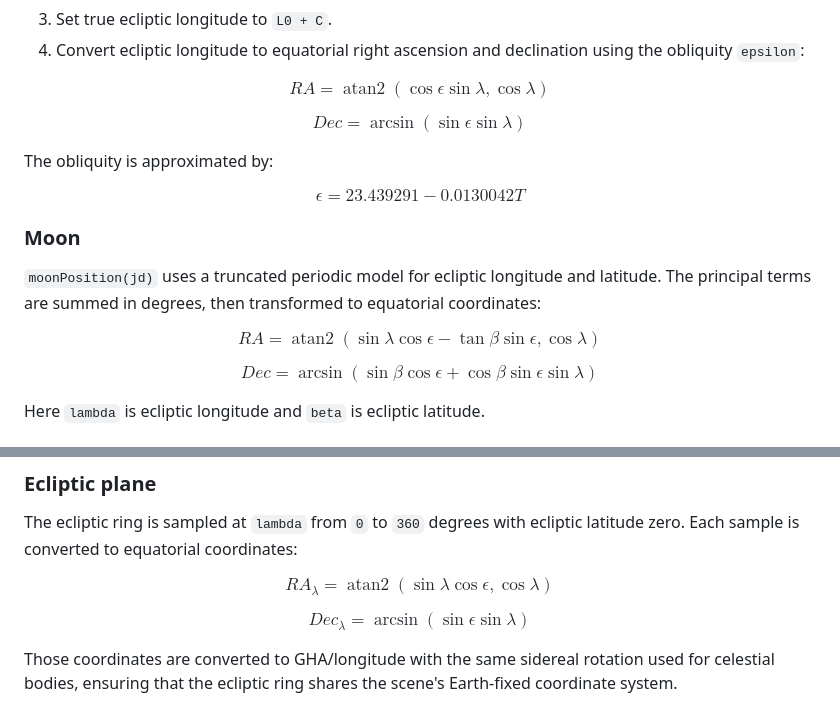
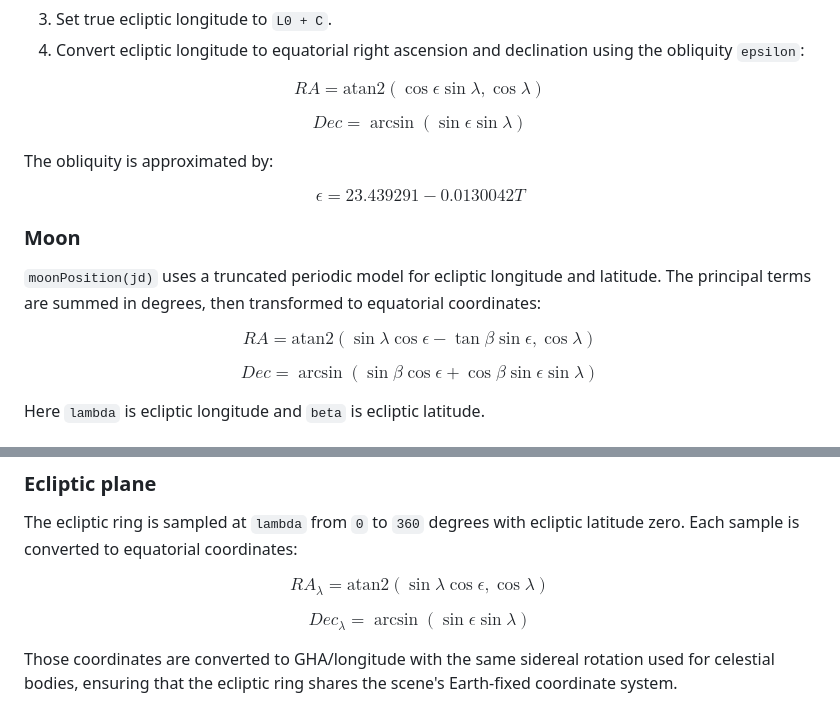
Before and after one commit to Daniel-relabs/celestial, a Markdown page: README.md, 2 parts joined by grey strips. Rendered like a GitHub page.

Commit message:
Operatorname

```diff
--- a/README.md
+++ b/README.md
@@ -245,7 +245,7 @@ $$
 4. Convert ecliptic longitude to equatorial right ascension and declination using the obliquity `epsilon`:
 
 $$
-RA = \operatorname{atan2}(\cos\epsilon\sin\lambda, \cos\lambda)
+RA = \mathrm{atan2}(\cos\epsilon\sin\lambda, \cos\lambda)
 $$
 
 $$
@@ -263,7 +263,7 @@ $$
 `moonPosition(jd)` uses a truncated periodic model for ecliptic longitude and latitude. The principal terms are summed in degrees, then transformed to equatorial coordinates:
 
 $$
-RA = \operatorname{atan2}(\sin\lambda\cos\epsilon - \tan\beta\sin\epsilon, \cos\lambda)
+RA = \mathrm{atan2}(\sin\lambda\cos\epsilon - \tan\beta\sin\epsilon, \cos\lambda)
 $$
 
 $$
@@ -415,7 +415,7 @@ for `t` from `0` to `2\pi`, where `R` is the angular radius in radians. This is
 The ecliptic ring is sampled at `lambda` from `0` to `360` degrees with ecliptic latitude zero. Each sample is converted to equatorial coordinates:
 
 $$
-RA_\lambda = \operatorname{atan2}(\sin\lambda\cos\epsilon, \cos\lambda)
+RA_\lambda = \mathrm{atan2}(\sin\lambda\cos\epsilon, \cos\lambda)
 $$
 
 $$
```
